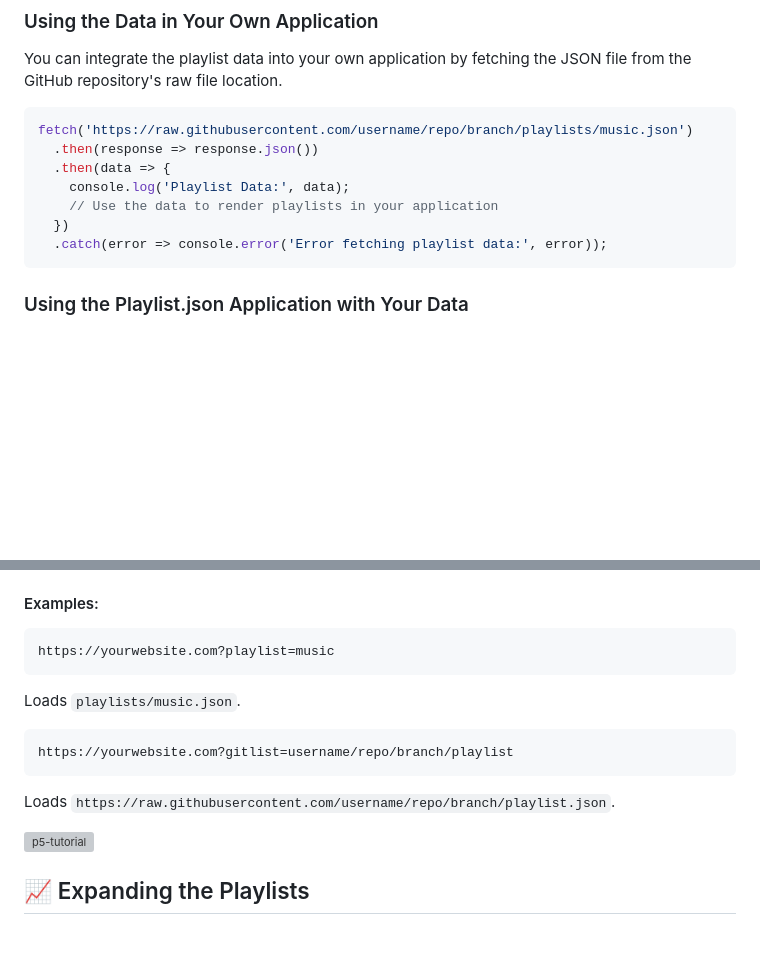
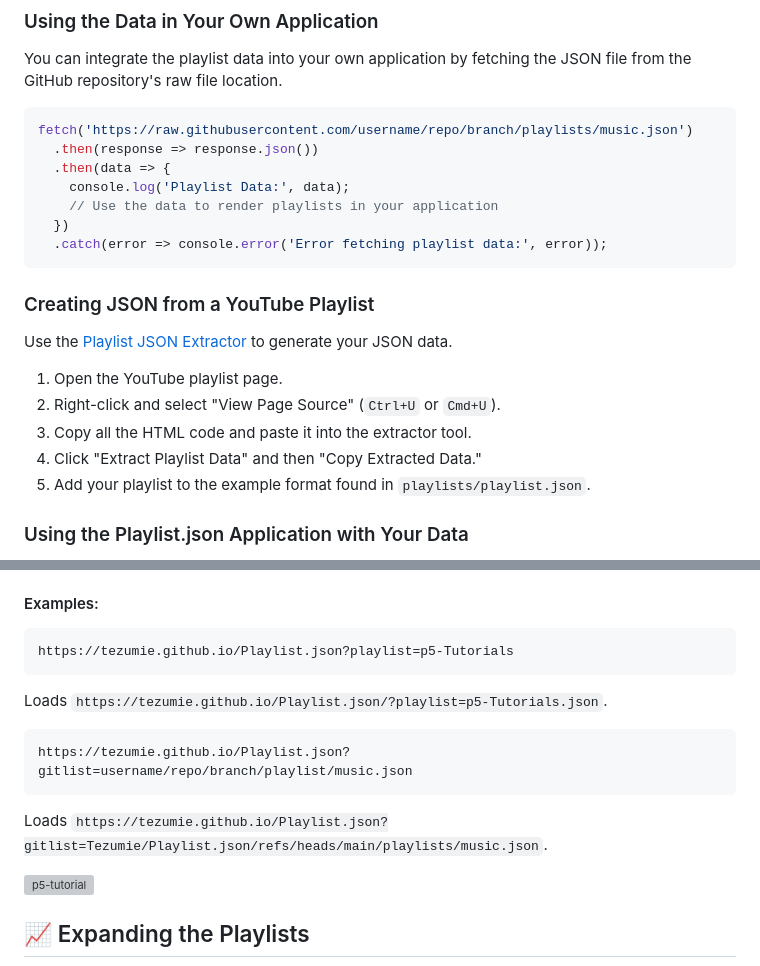
Before and after one commit to Tezumie/Playlist.json, a Markdown page: README.md, 2 parts joined by grey strips. GitHub-like rendering; blank space fills up the shorter version; grey boxes are pictures that could not be loaded.

````diff
--- a/README.md
+++ b/README.md
@@ -38,6 +38,15 @@ fetch('https://raw.githubusercontent.com/username/repo/branch/playlists/music.js
   })
   .catch(error => console.error('Error fetching playlist data:', error));
 ```
+### Creating JSON from a YouTube Playlist
+
+Use the [Playlist JSON Extractor](https://tezumie.github.io/Playlist.json/tools/json-extractor.html) to generate your JSON data.
+
+1. Open the YouTube playlist page.
+2. Right-click and select "View Page Source" (`Ctrl+U` or `Cmd+U`).
+3. Copy all the HTML code and paste it into the extractor tool.
+4. Click "Extract Playlist Data" and then "Copy Extracted Data."
+5. Add your playlist to the example format found in `playlists/playlist.json`.
 
 ### Using the Playlist.json Application with Your Data
 
@@ -54,14 +63,15 @@ Alternatively, you can use the Playlist.json application to display your playlis
 #### Examples:
 
 ```js
-https://yourwebsite.com?playlist=music
+https://tezumie.github.io/Playlist.json?playlist=p5-Tutorials
 ```
-Loads `playlists/music.json`.
+Loads `https://tezumie.github.io/Playlist.json/?playlist=p5-Tutorials.json`.
 
 ```js
-https://yourwebsite.com?gitlist=username/repo/branch/playlist
+https://tezumie.github.io/Playlist.json?gitlist=username/repo/branch/playlist/music.json
 ```
-Loads `https://raw.githubusercontent.com/username/repo/branch/playlist.json`.
+Loads `https://tezumie.github.io/Playlist.json?gitlist=Tezumie/Playlist.json/refs/heads/main/playlists/music.json`.
+
 
 ![p5-tutorial](images/example.PNG)
 
````
